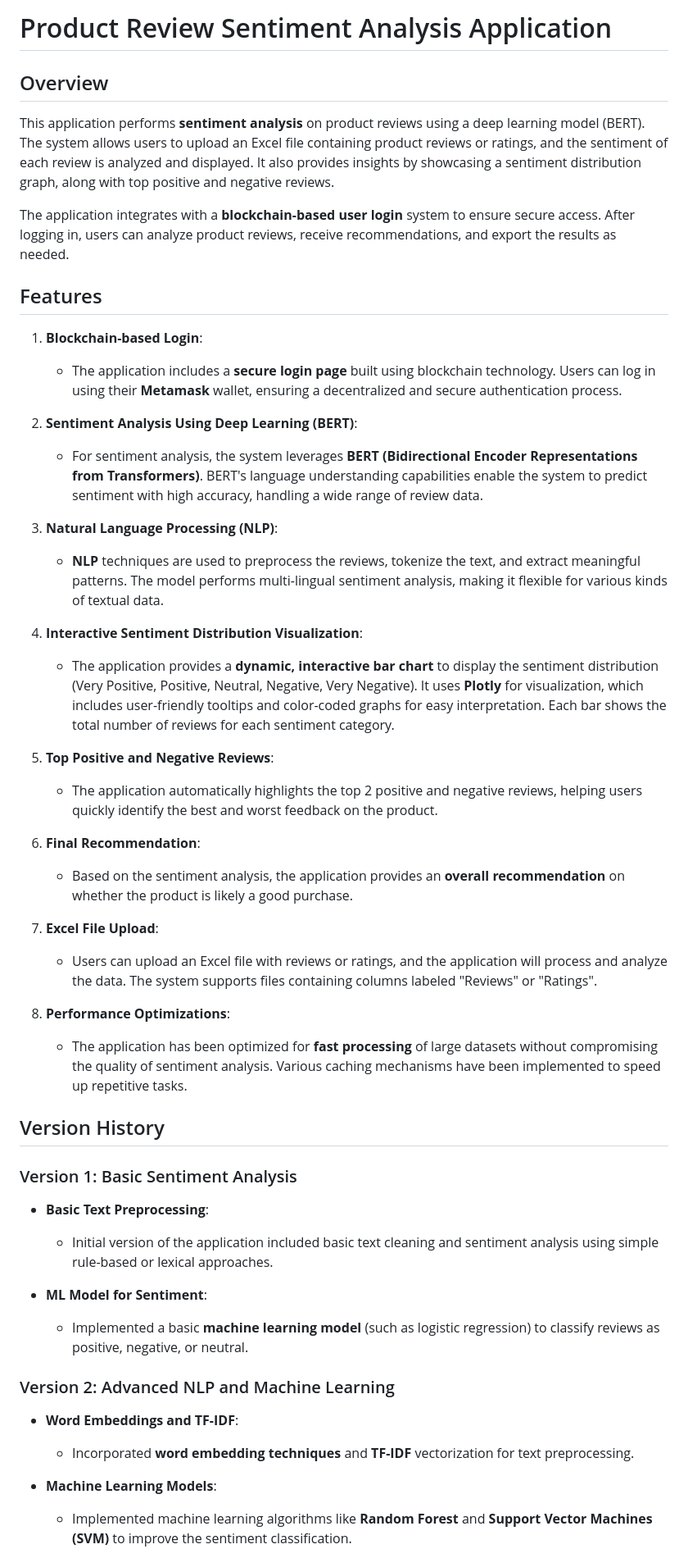
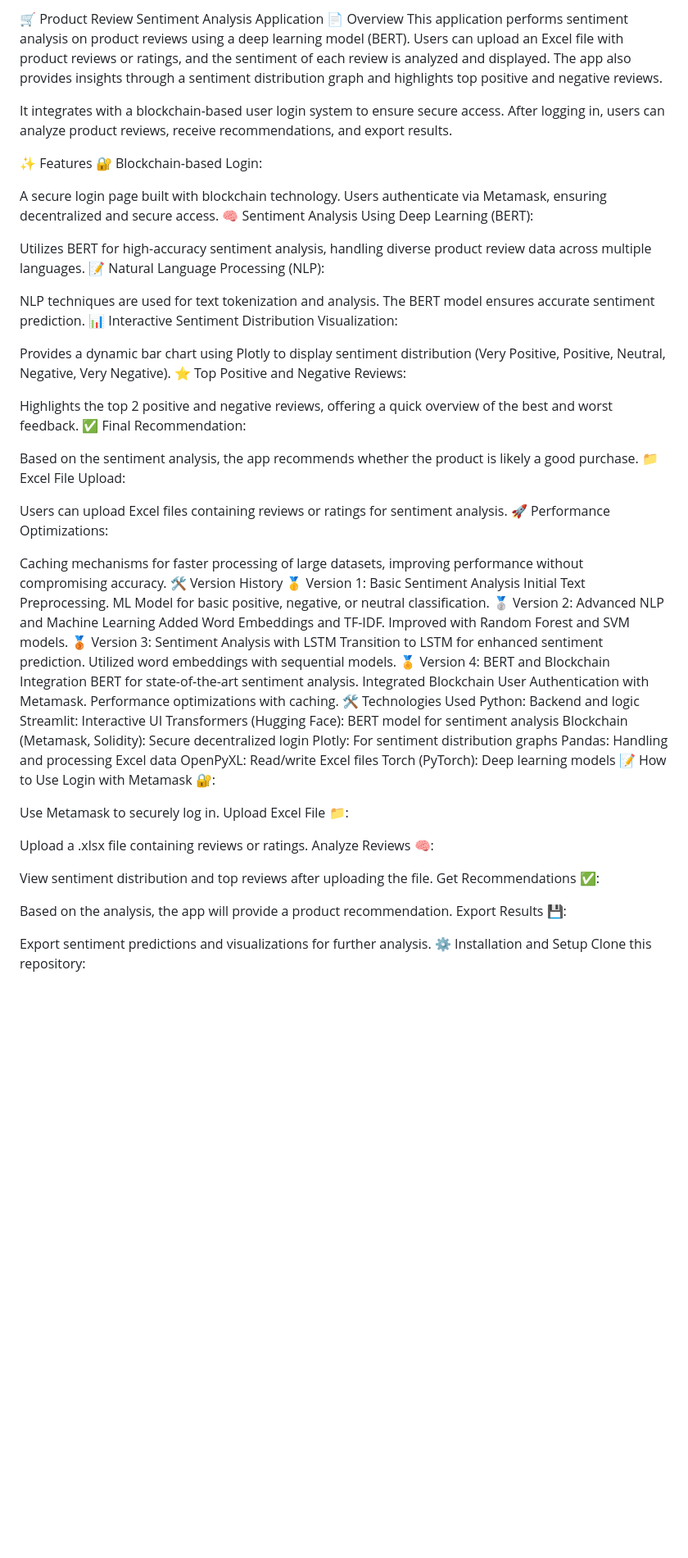
Before and after one commit to chinmay0910/12_ProductReviewAnalysis, a Markdown page: README.md, the part around one of its changes. Shown at 82% size. GitHub-like rendering; blank space fills up the shorter version.

```diff
--- a/README.md
+++ b/README.md
@@ -1,48 +1,73 @@
-# Product Review Sentiment Analysis Application
+🛒 Product Review Sentiment Analysis Application
+📄 Overview
+This application performs sentiment analysis on product reviews using a deep learning model (BERT). Users can upload an Excel file with product reviews or ratings, and the sentiment of each review is analyzed and displayed. The app also provides insights through a sentiment distribution graph and highlights top positive and negative reviews.
 
-## Overview
-This application performs **sentiment analysis** on product reviews using a deep learning model (BERT). The system allows users to upload an Excel file containing product reviews or ratings, and the sentiment of each review is analyzed and displayed. It also provides insights by showcasing a sentiment distribution graph, along with top positive and negative reviews.
+It integrates with a blockchain-based user login system to ensure secure access. After logging in, users can analyze product reviews, receive recommendations, and export results.
 
-The application integrates with a **blockchain-based user login** system to ensure secure access. After logging in, users can analyze product reviews, receive recommendations, and export the results as needed.
+✨ Features
+🔐 Blockchain-based Login:
 
-## Features
-1. **Blockchain-based Login**:
-    - The application includes a **secure login page** built using blockchain technology. Users can log in using their **Metamask** wallet, ensuring a decentralized and secure authentication process.
+A secure login page built with blockchain technology. Users authenticate via Metamask, ensuring decentralized and secure access.
+🧠 Sentiment Analysis Using Deep Learning (BERT):
 
-2. **Sentiment Analysis Using Deep Learning (BERT)**:
-    - For sentiment analysis, the system leverages **BERT (Bidirectional Encoder Representations from Transformers)**. BERT's language understanding capabilities enable the system to predict sentiment with high accuracy, handling a wide range of review data.
+Utilizes BERT for high-accuracy sentiment analysis, handling diverse product review data across multiple languages.
+📝 Natural Language Processing (NLP):
 
-3. **Natural Language Processing (NLP)**:
-    - **NLP** techniques are used to preprocess the reviews, tokenize the text, and extract meaningful patterns. The model performs multi-lingual sentiment analysis, making it flexible for various kinds of textual data.
+NLP techniques are used for text tokenization and analysis. The BERT model ensures accurate sentiment prediction.
+📊 Interactive Sentiment Distribution Visualization:
 
-4. **Interactive Sentiment Distribution Visualization**:
-    - The application provides a **dynamic, interactive bar chart** to display the sentiment distribution (Very Positive, Positive, Neutral, Negative, Very Negative). It uses **Plotly** for visualization, which includes user-friendly tooltips and color-coded graphs for easy interpretation. Each bar shows the total number of reviews for each sentiment category.
+Provides a dynamic bar chart using Plotly to display sentiment distribution (Very Positive, Positive, Neutral, Negative, Very Negative).
+⭐ Top Positive and Negative Reviews:
 
-5. **Top Positive and Negative Reviews**:
-    - The application automatically highlights the top 2 positive and negative reviews, helping users quickly identify the best and worst feedback on the product.
+Highlights the top 2 positive and negative reviews, offering a quick overview of the best and worst feedback.
+✅ Final Recommendation:
 
-6. **Final Recommendation**:
-    - Based on the sentiment analysis, the application provides an **overall recommendation** on whether the product is likely a good purchase.
+Based on the sentiment analysis, the app recommends whether the product is likely a good purchase.
+📁 Excel File Upload:
 
-7. **Excel File Upload**:
-    - Users can upload an Excel file with reviews or ratings, and the application will process and analyze the data. The system supports files containing columns labeled "Reviews" or "Ratings".
+Users can upload Excel files containing reviews or ratings for sentiment analysis.
+🚀 Performance Optimizations:
 
-8. **Performance Optimizations**:
-    - The application has been optimized for **fast processing** of large datasets without compromising the quality of sentiment analysis. Various caching mechanisms have been implemented to speed up repetitive tasks.
+Caching mechanisms for faster processing of large datasets, improving performance without compromising accuracy.
+🛠 Version History
+🥇 Version 1: Basic Sentiment Analysis
+Initial Text Preprocessing.
+ML Model for basic positive, negative, or neutral classification.
+🥈 Version 2: Advanced NLP and Machine Learning
+Added Word Embeddings and TF-IDF.
+Improved with Random Forest and SVM models.
+🥉 Version 3: Sentiment Analysis with LSTM
+Transition to LSTM for enhanced sentiment prediction.
+Utilized word embeddings with sequential models.
+🏅 Version 4: BERT and Blockchain Integration
+BERT for state-of-the-art sentiment analysis.
+Integrated Blockchain User Authentication with Metamask.
+Performance optimizations with caching.
+🛠 Technologies Used
+Python: Backend and logic
+Streamlit: Interactive UI
+Transformers (Hugging Face): BERT model for sentiment analysis
+Blockchain (Metamask, Solidity): Secure decentralized login
+Plotly: For sentiment distribution graphs
+Pandas: Handling and processing Excel data
+OpenPyXL: Read/write Excel files
+Torch (PyTorch): Deep learning models
+📝 How to Use
+Login with Metamask 🔐:
 
-## Version History
+Use Metamask to securely log in.
+Upload Excel File 📁:
 
-### Version 1: Basic Sentiment Analysis
-- **Basic Text Preprocessing**:
-  - Initial version of the application included basic text cleaning and sentiment analysis using simple rule-based or lexical approaches.
+Upload a .xlsx file containing reviews or ratings.
+Analyze Reviews 🧠:
 
-- **ML Model for Sentiment**:
-  - Implemented a basic **machine learning model** (such as logistic regression) to classify reviews as positive, negative, or neutral.
+View sentiment distribution and top reviews after uploading the file.
+Get Recommendations ✅:
 
-### Version 2: Advanced NLP and Machine Learning
-- **Word Embeddings and TF-IDF**:
-  - Incorporated **word embedding techniques** and **TF-IDF** vectorization for text preprocessing.
+Based on the analysis, the app will provide a product recommendation.
+Export Results 💾:
 
-- **Machine Learning Models**:
-  - Implemented machine learning algorithms like **Random Forest** and **Support Vector Machines (SVM)** to improve the sentiment classification.
+Export sentiment predictions and visualizations for further analysis.
+⚙️ Installation and Setup
+Clone this repository:
 
```
Also changed, not shown: other parts of README.md (+18 -66 lines).
